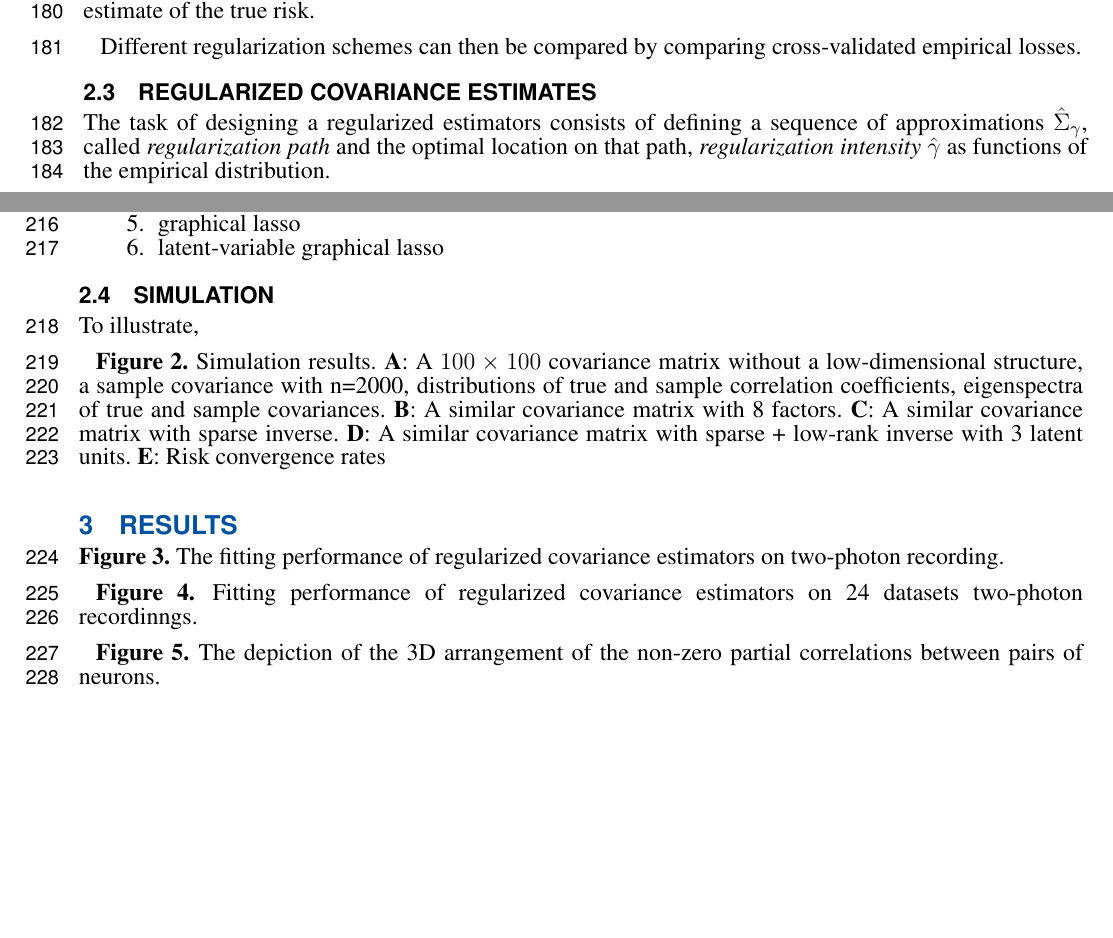
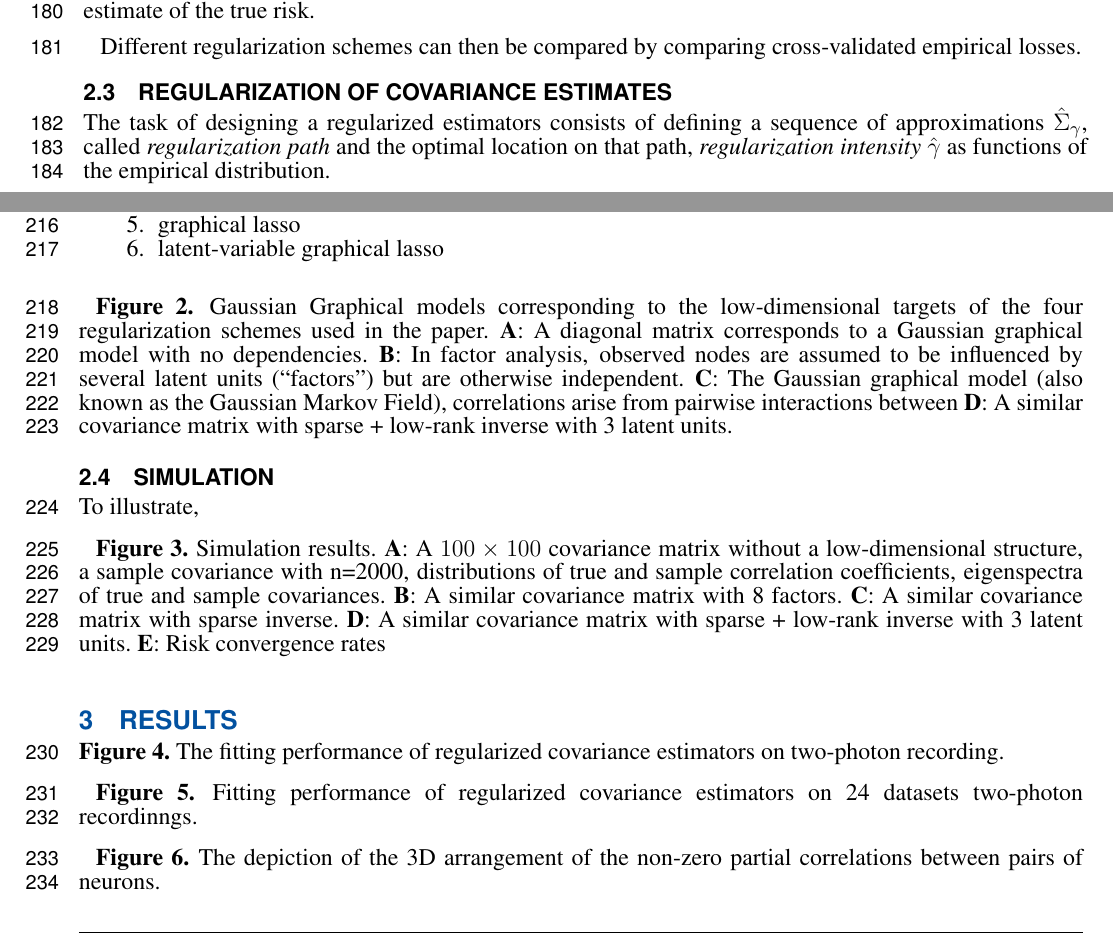
Before and after one commit to atlab/cov-estim-paper, a LaTeX document (paper.tex, which reads sections/Results.tex, sections/Simulation.tex, sections/Theory.tex): two parts of pages 6 and 7 of 11, joined at a grey line, cut so that both start at the same text, the shorter picture padded with empty space. Compiled offline with pdfLaTeX.

Commit message:
added Figure 2: regularization target as graphical models.

```diff
--- a/sections/Results.tex
+++ b/sections/Results.tex
@@ -1,11 +1,11 @@
-\textbf{Figure 3.}{
+\textbf{Figure 4.}{
 The fitting performance of regularized covariance estimators on two-photon recording.
-}\label{fig:03}
-
-\textbf{Figure 4.}{
-Fitting performance of regularized covariance estimators on 24 datasets two-photon recordinngs.
 }\label{fig:04}
 
 \textbf{Figure 5.}{
+Fitting performance of regularized covariance estimators on 24 datasets two-photon recordinngs.
+}\label{fig:05}
+
+\textbf{Figure 6.}{
 The depiction of the 3D arrangement of the non-zero partial correlations between pairs of neurons.
-}\label{fig:04}
+}\label{fig:06}
--- a/sections/Simulation.tex
+++ b/sections/Simulation.tex
@@ -1,11 +1,11 @@
 \subsection{Simulation}
 To illustrate,
 
-\textbf{Figure 2.}{
+\textbf{Figure 3.}{
 Simulation results.
 \textbf{A}: A $100 \times 100$ covariance matrix without a low-dimensional structure, a sample covariance with n=2000, distributions of true and sample correlation coefficients, eigenspectra of true and sample covariances.
 \textbf{B}: A similar covariance matrix with 8 factors.
 \textbf{C}: A similar covariance matrix with sparse inverse.
 \textbf{D}: A similar covariance matrix with sparse + low-rank inverse with 3 latent units.
 \textbf{E}: Risk convergence rates
-}\label{fig:02}
+}\label{fig:03}
--- a/sections/Theory.tex
+++ b/sections/Theory.tex
@@ -126,7 +126,7 @@ In practice, recording a separate independent validation sample may not be sensi
 Different regularization schemes can then be compared by comparing cross-validated empirical losses.
 
 
-\subsection{Regularized covariance estimates}
+\subsection{Regularization of covariance estimates}
 The task of designing a regularized estimators consists of defining a sequence of approximations $\hat\Sigma_\gamma$, called \emph{regularization path} and the optimal location on that path, \emph{regularization intensity} $\hat\gamma$ as  functions of the empirical distribution.
 
 There are two basic approaches to design a family of approximations of a parameter that reduce the estimation error: \emph{dimensionality reduction} and \emph{shrinkage}.
@@ -162,3 +162,11 @@ Sparseness (dimensionality reduction) are key, but must be supported by data, no
 \item graphical lasso
 \item latent-variable graphical lasso
 \end{enumerate}
+
+\textbf{Figure 2.}{
+Gaussian Graphical models corresponding to the low-dimensional targets of the four regularization schemes used in the paper.
+\textbf{A}: A diagonal matrix corresponds to a Gaussian graphical model with no dependencies.
+\textbf{B}: In factor analysis, observed nodes are assumed to be influenced by several latent units (``factors") but are otherwise independent.
+\textbf{C}: The Gaussian graphical model (also known as the Gaussian Markov Field), correlations arise from pairwise interactions between
+\textbf{D}: A similar covariance matrix with sparse + low-rank inverse with 3 latent units.
+}\label{fig:02}
```
Also changed, not shown: 2 other files.
